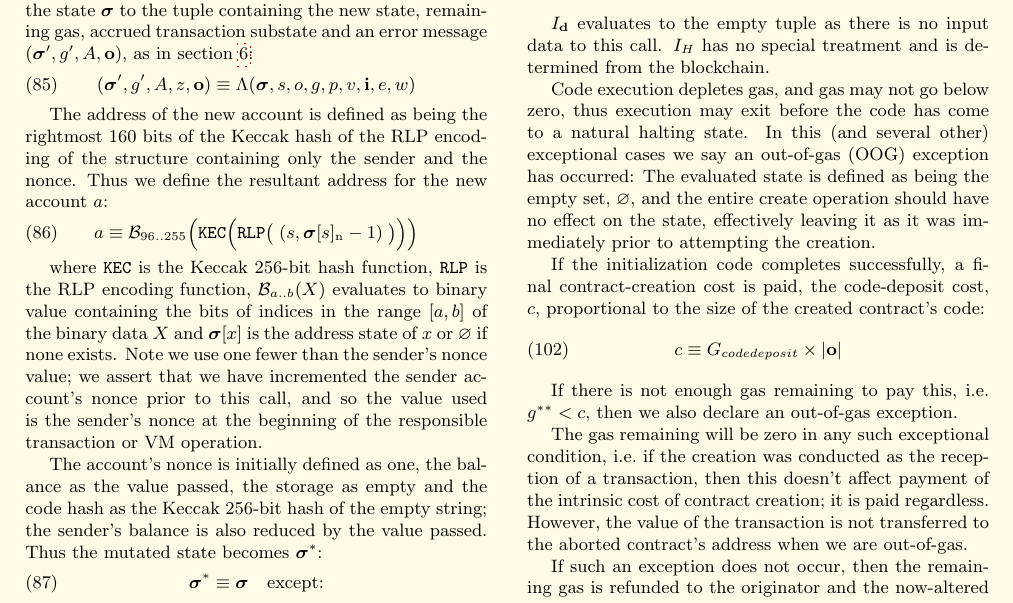
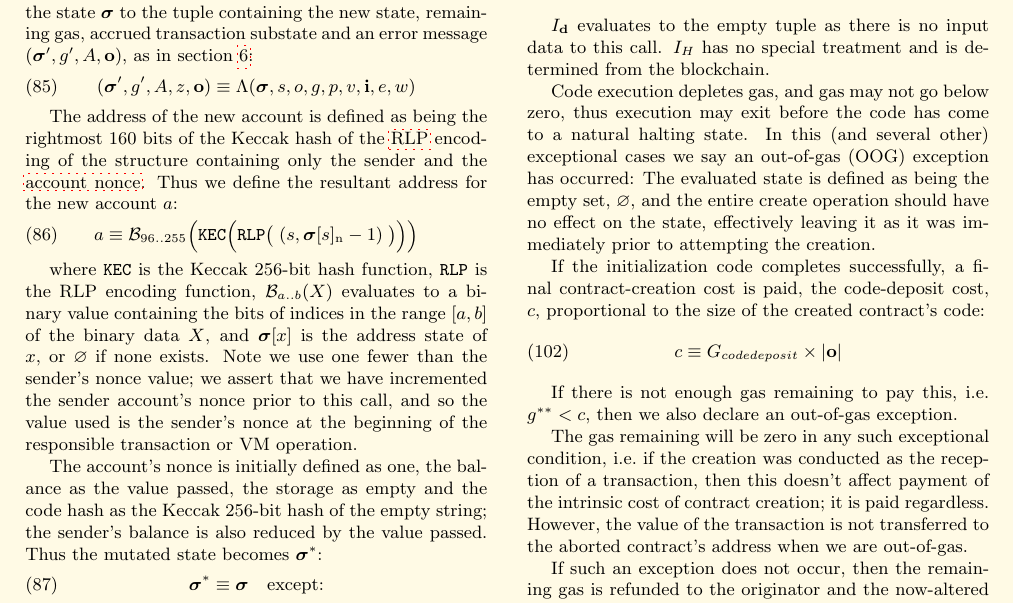
Before and after one commit to ethereum/yellowpaper, a LaTeX paper (Paper.tex): part of page 9 of 37, cut so that both start at the same text. Compiled offline with pdfLaTeX; a LaTeX package or settings file that is missing is left out.

Commit message:
\hyperlink{rlp}{RLP} etc. and grammar

```diff
--- a/Paper.tex
+++ b/Paper.tex
@@ -679,12 +679,12 @@ We define the creation function formally as the function $\Lambda$, which evalua
 (\boldsymbol{\sigma}', g', A, z, \mathbf{o}) \equiv \Lambda(\boldsymbol{\sigma}, s, o, g, p, v, \mathbf{i}, e, w)
 \end{equation}
 
-The address of the new account is defined as being the rightmost 160 bits of the Keccak hash of the RLP encoding of the structure containing only the sender and the nonce. Thus we define the resultant address for the new account $a$:
+The address of the new account is defined as being the rightmost 160 bits of the Keccak hash of the \hyperlink{rlp}{RLP} encoding of the structure containing only the sender and the \hyperlink{account nonce}{account nonce}. Thus we define the resultant address for the new account $a$:
 \begin{equation}
 a \equiv \mathcal{B}_{96..255}\Big(\mathtt{\tiny KEC}\Big(\mathtt{\tiny RLP}\big(\;(s, \boldsymbol{\sigma}[s]_{\mathrm{n}} - 1)\;\big)\Big)\Big)
 \end{equation}
 
-where $\mathtt{\tiny KEC}$ is the Keccak 256-bit hash function, $\mathtt{\tiny RLP}$ is the RLP encoding function, $\mathcal{B}_{a..b}(X)$ evaluates to binary value containing the bits of indices in the range $[a, b]$ of the binary data $X$ and $\boldsymbol{\sigma}[x]$ is the address state of $x$ or $\varnothing$ if none exists. Note we use one fewer than the sender's nonce value; we assert that we have incremented the sender account's nonce prior to this call, and so the value used is the sender's nonce at the beginning of the responsible transaction or VM operation.
+where $\mathtt{\tiny KEC}$ is the Keccak 256-bit hash function, $\mathtt{\tiny RLP}$ is the RLP encoding function, $\mathcal{B}_{a..b}(X)$ evaluates to a binary value containing the bits of indices in the range $[a, b]$ of the binary data $X$, and $\boldsymbol{\sigma}[x]$ is the address state of $x$, or $\varnothing$ if none exists. Note we use one fewer than the sender's nonce value; we assert that we have incremented the sender account's nonce prior to this call, and so the value used is the sender's nonce at the beginning of the responsible transaction or VM operation.
 
 The account's nonce is initially defined as one, the balance as the value passed, the storage as empty and the code hash as the Keccak 256-bit hash of the empty string; the sender's balance is also reduced by the value passed. Thus the mutated state becomes $\boldsymbol{\sigma}^*$:
 \begin{equation}
```
